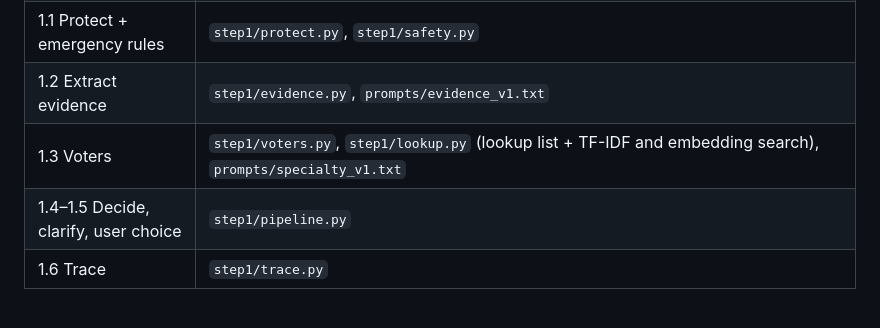
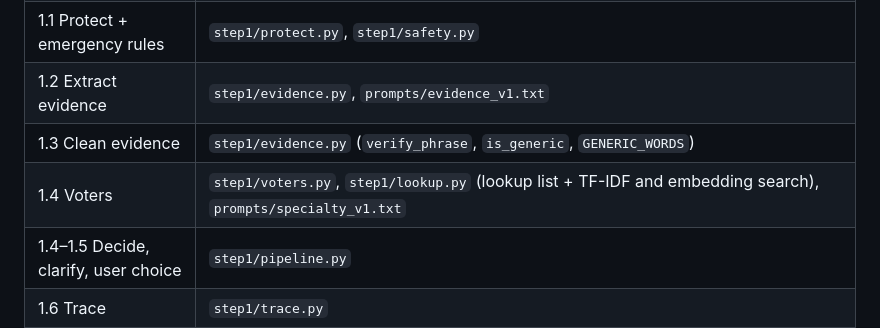
Before and after one commit to shubhamgithhub/MediRoute, a Markdown page: README.md, the part around one of its changes. Rendered like a GitHub page; blank space fills up the shorter version.

```diff
--- a/README.md
+++ b/README.md
@@ -124,7 +134,8 @@ They share only `common/` (the `MedicalContext` hand-off object) and `utils/`.
 | Patient input + reports | `/api/analyze`, `/api/reports/parse`, `extraction/pdf_parser.py` |
 | 1.1 Protect + emergency rules | `step1/protect.py`, `step1/safety.py` |
 | 1.2 Extract evidence | `step1/evidence.py`, `prompts/evidence_v1.txt` |
-| 1.3 Voters | `step1/voters.py`, `step1/lookup.py` (lookup list + TF-IDF and embedding search), `prompts/specialty_v1.txt` |
+| 1.3 Clean evidence | `step1/evidence.py` (`verify_phrase`, `is_generic`, `GENERIC_WORDS`) |
+| 1.4 Voters | `step1/voters.py`, `step1/lookup.py` (lookup list + TF-IDF and embedding search), `prompts/specialty_v1.txt` |
 | 1.4–1.5 Decide, clarify, user choice | `step1/pipeline.py` |
 | 1.6 Trace | `step1/trace.py` |
 | Service + baselines | `service.py` (`MEDIROUTE_ROUTING_MODE`: `vote` default; `rules`, `llm`, `hybrid` for evaluation), `routes.py` |
```
Also changed, not shown: other parts of README.md (+15 -5 lines), docs/api/step1_analyze_api.md (+6 -4 lines), docs/architecture/mediroute_pipeline_architecture.png, 8 other files.
